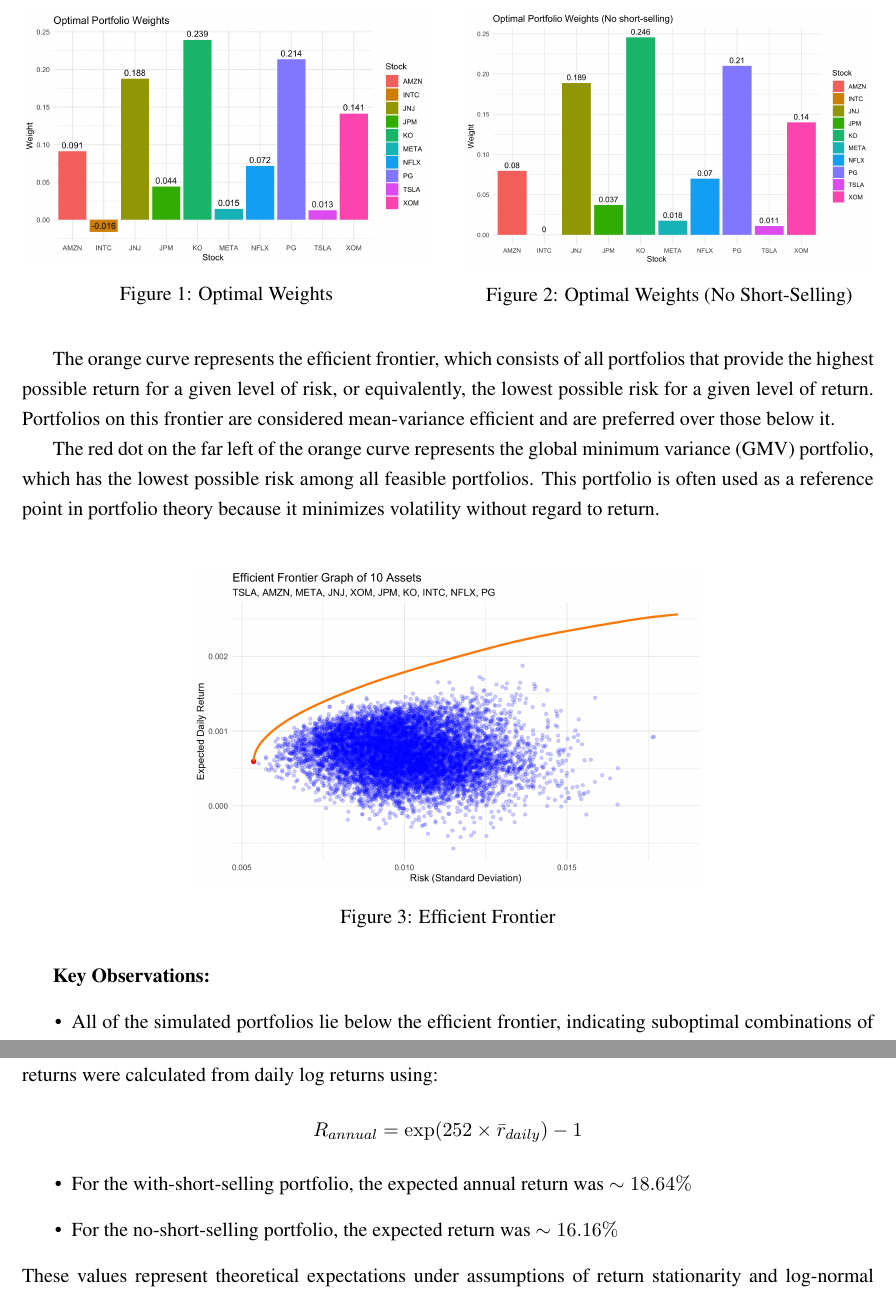
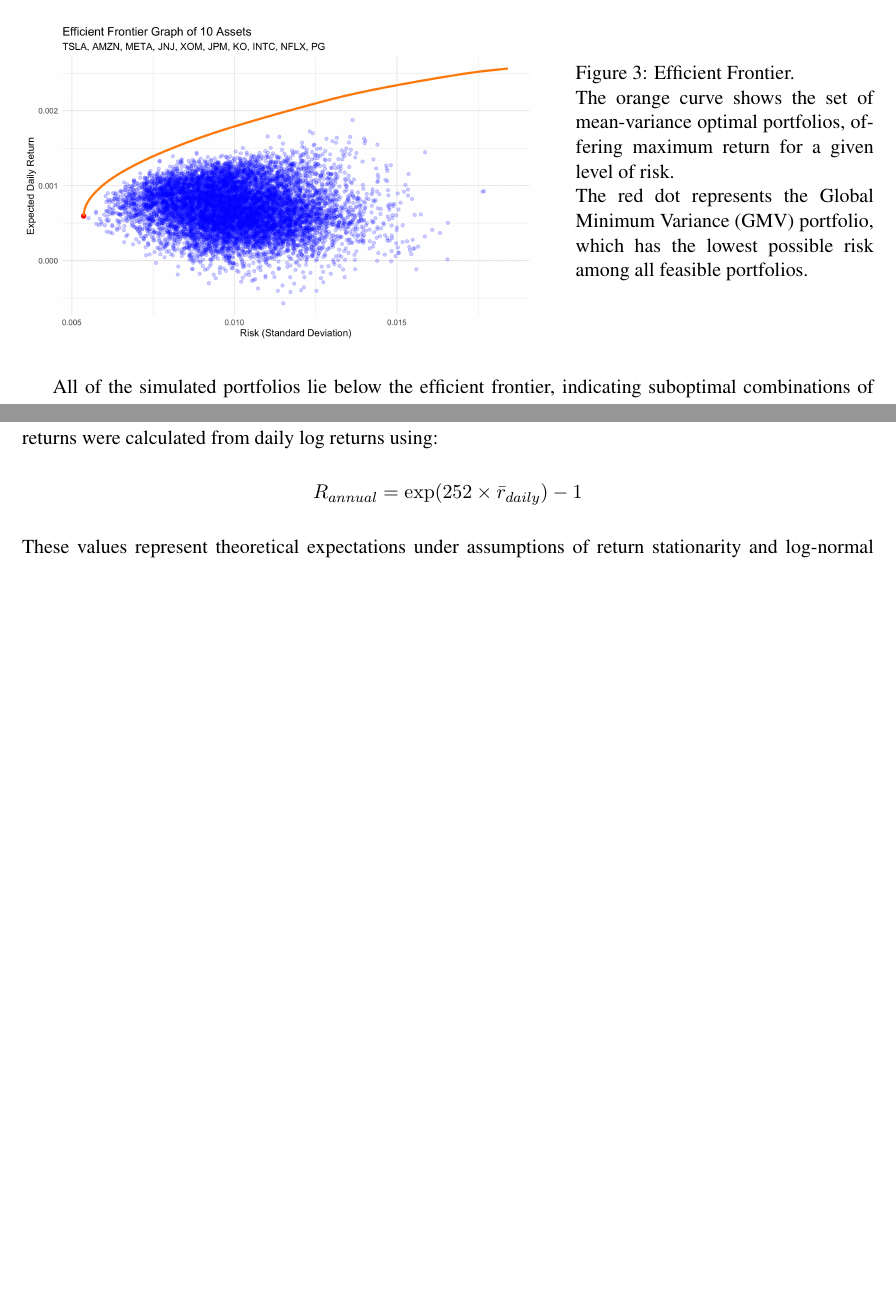
Before and after one commit to chrisyan04/STAC58-Report, a LaTeX document (STAC58-Report.tex): two parts of pages 7 and 9 of 12 before the commit and two parts of pages 7 and 8 of 12 after it, joined at a grey line, cut at the place of the change, the shorter picture padded with empty space. Compiled offline with pdfLaTeX.

Commit message:
feat:Yutong update

```diff
--- a/STAC58-Report.tex
+++ b/STAC58-Report.tex
@@ -9,6 +9,7 @@
 \usepackage{amsmath, amsthm, amssymb, graphicx}
 \usepackage{forest}
 \usepackage{float}
+\usepackage{enumitem}
 \usepackage{caption}
 \usepackage{upquote}
 \usepackage{hyperref}
@@ -152,14 +161,7 @@
-\begin{figure}[h]
+\begin{figure}[H]
     \centering
     \begin{minipage}{0.48\textwidth}
-        \centering
-        \includegraphics[width=\linewidth]{Findings_Yutong/weights.png}
-        \caption{Optimal Weights}
-        \label{opt weights}
-    \end{minipage}
+        \includegraphics[width=\linewidth]{Findings_Yutong/portfolio_weights_plot.png}
+    \end{minipage}%
     \hfill
     \begin{minipage}{0.48\textwidth}
-        \centering
-        \includegraphics[width=\linewidth]{Findings_Yutong/portfolio_weights_plot.png}
-        \caption{Optimal Weights (No Short-Selling)}
-        \label{opt weights no}
@@ -169,21 +178,19 @@
 
 \subsection*{Efficient Frontier}
 A Monte Carlo simulation of 10,000 randomly generated portfolios was conducted to visualize the efficient frontier. The efficient frontier graph displays the risk-return trade-off and confirms that the optimized portfolios lie on the lower edge of the cloud—indicating they are mean-variance efficient.\par
-The orange curve represents the efficient frontier, which consists of all portfolios that provide the highest possible return for a given level of risk, or equivalently, the lowest possible risk for a given level of return. Portfolios on this frontier are considered mean-variance efficient and are preferred over those below it.\par
-The red dot on the far left of the orange curve represents the global minimum variance (GMV) portfolio, which has the lowest possible risk among all feasible portfolios. This portfolio is often used as a reference point in portfolio theory because it minimizes volatility without regard to return.\\
 \begin{figure}[H]
     \centering
-    \includegraphics[width=0.6\linewidth]{Findings_Yutong/efficient_frontier_plot.png}
-    \caption{Efficient Frontier}
-    \label{eff-fro}
+    \begin{minipage}{0.6\textwidth}
+        \includegraphics[width=\linewidth]{Findings_Yutong/efficient_frontier_plot.png}
+    \end{minipage}%
+    \hfill
+    \begin{minipage}{0.35\textwidth}
+        \captionof{figure}{Efficient Frontier.\\The orange curve shows the set of mean-variance optimal portfolios, offering maximum return for a given level of risk.\\
+        The red dot represents the Global Minimum Variance (GMV) portfolio, which has the lowest possible risk among all feasible portfolios.}
+        \label{eff-fro}
+    \end{minipage}
 \end{figure}
-\textbf{Key Observations:}
-\begin{itemize}
-    \item All of the simulated portfolios lie below the efficient frontier, indicating suboptimal combinations of risk and return.
-    \item The efficient frontier is upward-sloping and concave, reflecting the trade-off between risk and return: higher expected returns can be achieved, but only at the cost of increased risk.
-    \item Portfolios above the frontier are infeasible under current assumptions and constraints.
-    \item The diversification effect is clearly visible: random combinations tend to reduce overall risk due to the covariance between assets, clustering most portfolios in a dense middle region.
-\end{itemize}
+All of the simulated portfolios lie below the efficient frontier, indicating suboptimal combinations of risk and return. The efficient frontier is upward-sloping and concave, reflecting the trade-off between risk and return: higher expected returns can be achieved, but only at the cost of increased risk. Portfolios above the frontier are infeasible under current assumptions and constraints. The diversification effect is clearly visible: random combinations tend to reduce overall risk due to the covariance between assets, clustering most portfolios in a dense middle region.
 
 \subsection*{Cumulative Return Comparison}
 The cumulative return curves represent the normalized portfolio growth over time, computed by exponentiating the cumulative sum of actual daily log returns. This effectively models how a \$1 investment would evolve over the course of the year, accounting for compound growth.
@@ -205,12 +217,7 @@
 \paragraph{Comparison with Expected Annual Returns:}
 Earlier in the analysis, the expected normalized annual returns were calculated from daily log returns using:
 \[R_{annual}=\exp(252\times \bar{r}_{daily})-1\]
-\begin{itemize}
-    \item For the with-short-selling portfolio, the expected annual return was $\sim 18.64\%$
-    \item For the no-short-selling portfolio, the expected return was $\sim 16.16\%$
-\end{itemize}
-These values represent theoretical expectations under assumptions of return stationarity and log-normal behavior.\par
-However, the cumulative return plot reflects realized performance over the year. While closely aligned with the expected returns, the cumulative curves account for actual day-to-day compounding and market behavior—thus offering a more intuitive and visual understanding of how the portfolios performed in practice.
+These values represent theoretical expectations under assumptions of return stationarity and log-normal behavior. However, the cumulative return plot reflects realized performance over the year. While closely aligned with the expected returns, the cumulative curves account for actual day-to-day compounding and market behavior—thus offering a more intuitive and visual understanding of how the portfolios performed in practice.
 
 \section{When Genius Failed: The Case of LTCM}
 
```
Also changed, not shown: STAC58-Report.pdf, STAC58-Report.tex (56 more changed lines).
